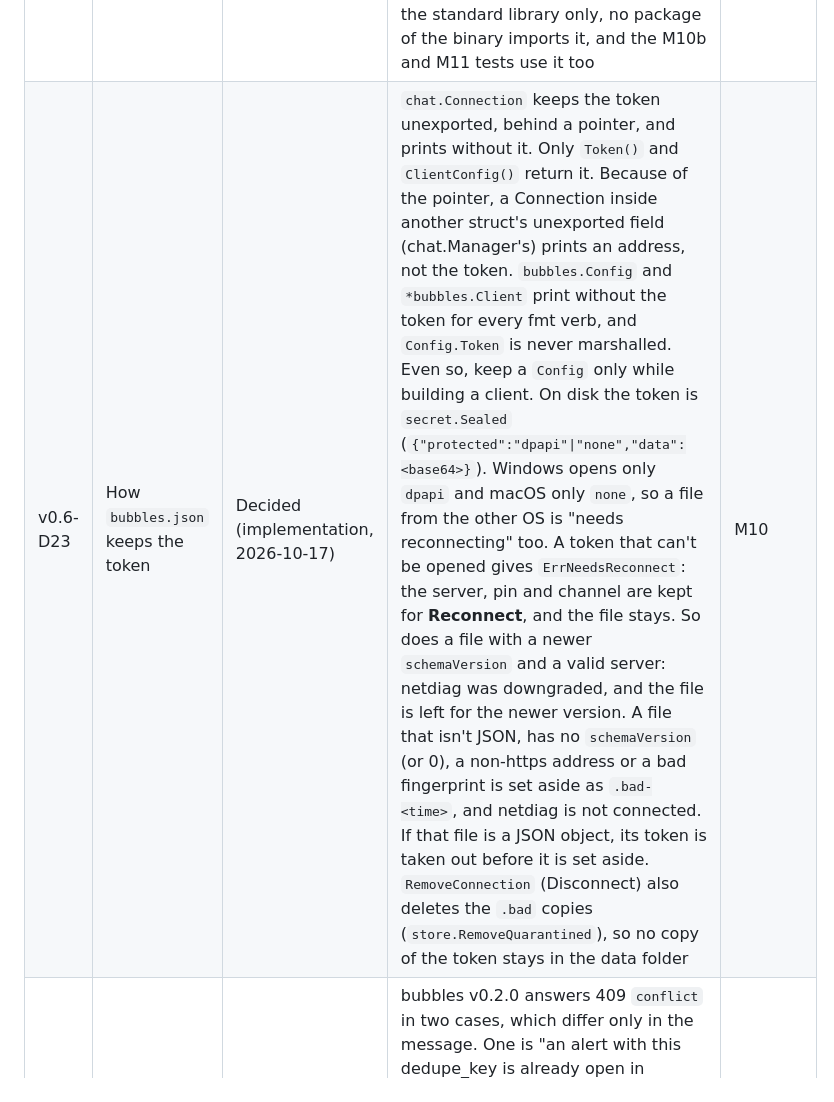
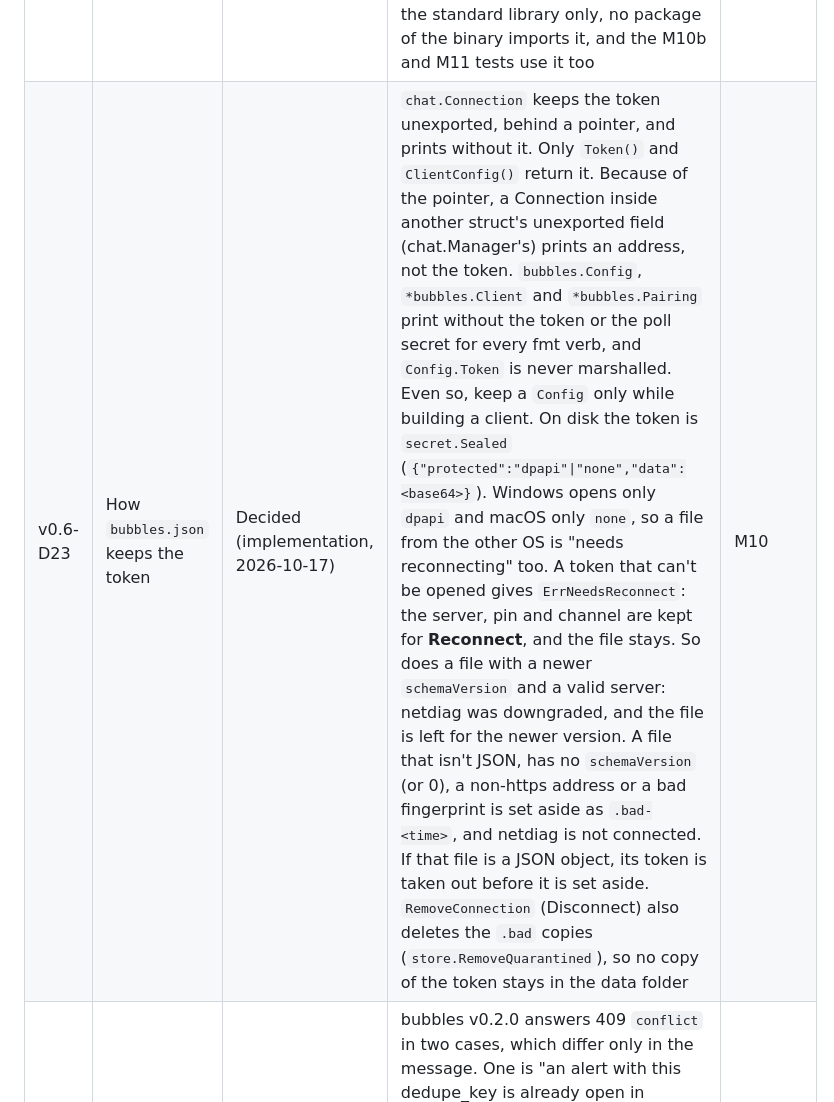
Before and after one commit to donaldsteele/netdiag, a Markdown page: roadmap/README.md, the part around the change. Drawn GitHub-style.

Commit message:
roadmap: D23 names the Pairing's poll secret too
Co-Authored-By: Claude Opus 5.5 <noreply@anthropic.com>

```diff
--- a/roadmap/README.md
+++ b/roadmap/README.md
@@ -1243,7 +1243,7 @@ Plan: [§10][v06-10].
 | v0.6-D19 | MCP `cancel_scan` on a live scan started from the window | Decided (2026-10-17) | Refuse unless an agent started it; answer "ask the person to click Stop live". It narrows a tool that is already allowed. Test: `TestCancelScanRefusesUILive` | M3 |
 | v0.6-D20 | Which settings repairs F7 reports | Decided (implementation, 2026-10-17) | `RepairSettings` resets, and lists in `repaired`, only values the strict save would refuse. Blank or zero values that already mean the default (a blank community or chat level, poll interval 0, expected status 0, a blank internet check URL) are filled in silently, as on save. Every value of the wrong JSON type is reset and listed too. Go's decoder names only the first, so the load checks each field (`wrongTypes`), and an object of the wrong type is listed as the object (`alerts`). A bad `schemaVersion` is put right without a word: it is not a setting. Unreadable JSON still gives all defaults with no notice. The file keeps the bad value until the next save. The page keeps the list until Settings opens, so a save made first (Mute alerts, Ignore this MAC) doesn't lose it, and names each field once per page load. A reset field with no control in Settings (team chat until M11, a trusted certificate) is named, but the notice doesn't say "Check them below" for it | M1 |
 | v0.6-D22 | What the copied bubbles client holds | Decided (implementation, 2026-10-17) | Only what pairing, posting and resolving alerts by key, the channel list, messages, `Self` and `Status` need. `ListAlerts` is left out: it needs `messages:read`, which D2 doesn't request. `fatal` and `codeForStatus` are left out of `errors.go`, since only the queue and the WebSocket stream used them. There is no channel creation: bubbles v0.2.0 answers `POST /channels` from an app token with 403, so a channel comes from the admin's "Also create a channel" at approval (wizard step 6 **Check again**). The wire types live in `internal/bubbles/protocol`, trimmed to the types used. The bubbles v0.2.0 files carry no per-file licence header, so each copied file starts with a header that netdiag added: "Copyright 2026 The bubbles Authors", `SPDX-License-Identifier: Apache-2.0`, the file it was copied from and what was modified. `NOTICE` credits bubbles. Every transport the package builds has `Proxy=nil`, the CA download included. `Pairing.SetPollInterval` is added so tests can poll quickly. The fake v0.2.0 server for tests lives in `internal/bubbles/bubblestest`. It uses the standard library only, no package of the binary imports it, and the M10b and M11 tests use it too | M10 |
-| v0.6-D23 | How `bubbles.json` keeps the token | Decided (implementation, 2026-10-17) | `chat.Connection` keeps the token unexported, behind a pointer, and prints without it. Only `Token()` and `ClientConfig()` return it. Because of the pointer, a Connection inside another struct's unexported field (chat.Manager's) prints an address, not the token. `bubbles.Config` and `*bubbles.Client` print without the token for every fmt verb, and `Config.Token` is never marshalled. Even so, keep a `Config` only while building a client. On disk the token is `secret.Sealed` (`{"protected":"dpapi"\|"none","data":<base64>}`). Windows opens only `dpapi` and macOS only `none`, so a file from the other OS is "needs reconnecting" too. A token that can't be opened gives `ErrNeedsReconnect`: the server, pin and channel are kept for **Reconnect**, and the file stays. So does a file with a newer `schemaVersion` and a valid server: netdiag was downgraded, and the file is left for the newer version. A file that isn't JSON, has no `schemaVersion` (or 0), a non-https address or a bad fingerprint is set aside as `.bad-<time>`, and netdiag is not connected. If that file is a JSON object, its token is taken out before it is set aside. `RemoveConnection` (Disconnect) also deletes the `.bad` copies (`store.RemoveQuarantined`), so no copy of the token stays in the data folder | M10 |
+| v0.6-D23 | How `bubbles.json` keeps the token | Decided (implementation, 2026-10-17) | `chat.Connection` keeps the token unexported, behind a pointer, and prints without it. Only `Token()` and `ClientConfig()` return it. Because of the pointer, a Connection inside another struct's unexported field (chat.Manager's) prints an address, not the token. `bubbles.Config`, `*bubbles.Client` and `*bubbles.Pairing` print without the token or the poll secret for every fmt verb, and `Config.Token` is never marshalled. Even so, keep a `Config` only while building a client. On disk the token is `secret.Sealed` (`{"protected":"dpapi"\|"none","data":<base64>}`). Windows opens only `dpapi` and macOS only `none`, so a file from the other OS is "needs reconnecting" too. A token that can't be opened gives `ErrNeedsReconnect`: the server, pin and channel are kept for **Reconnect**, and the file stays. So does a file with a newer `schemaVersion` and a valid server: netdiag was downgraded, and the file is left for the newer version. A file that isn't JSON, has no `schemaVersion` (or 0), a non-https address or a bad fingerprint is set aside as `.bad-<time>`, and netdiag is not connected. If that file is a JSON object, its token is taken out before it is set aside. `RemoveConnection` (Disconnect) also deletes the `.bad` copies (`store.RemoveQuarantined`), so no copy of the token stays in the data folder | M10 |
 | v0.6-D24 | How the outbox reads a 409 | Decided (implementation, 2026-10-17) | bubbles v0.2.0 answers 409 `conflict` in two cases, which differ only in the message. One is "an alert with this dedupe_key is already open in another channel". The other is "the channel is archived", which a post, a resolve or a message in an archived channel all get. On a 409, the outbox lists the channels (`GET /channels`, allowed by `channels:read`). An archived channel stays listed with `archived_at` set. If the alert's channel is archived or no longer listed, the state is `no_channel` and items are kept, as for a 404: the person picks another channel with **Change channel**. Otherwise the 409 is the move in 4.9. If the resolve that starts a move also gets 409, because the old channel is archived, netdiag can't close that card (bubbles keeps an archived channel read-only). The post for that key is dropped, and the Activity log reads "Team chat could not move an alert out of the archived channel #<old channel>." Tested against the fake in `TestArchivedChannelConflictAgainstV020` | M11 |
 
 ### 12.3 v0.7 "Device toolkit"
```
Also changed, not shown: roadmap/v0.6.md (+1 -1 lines).
